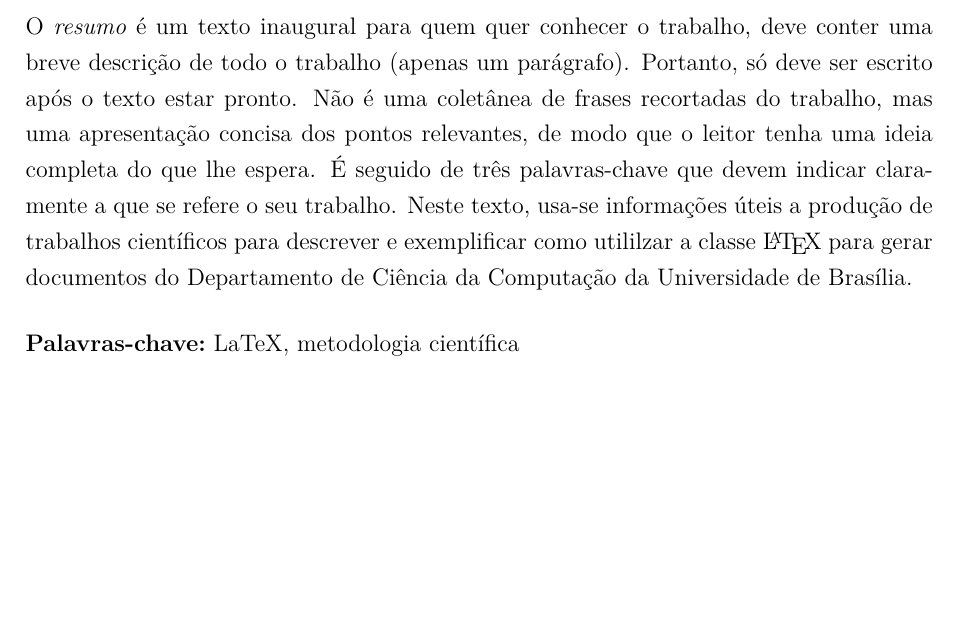
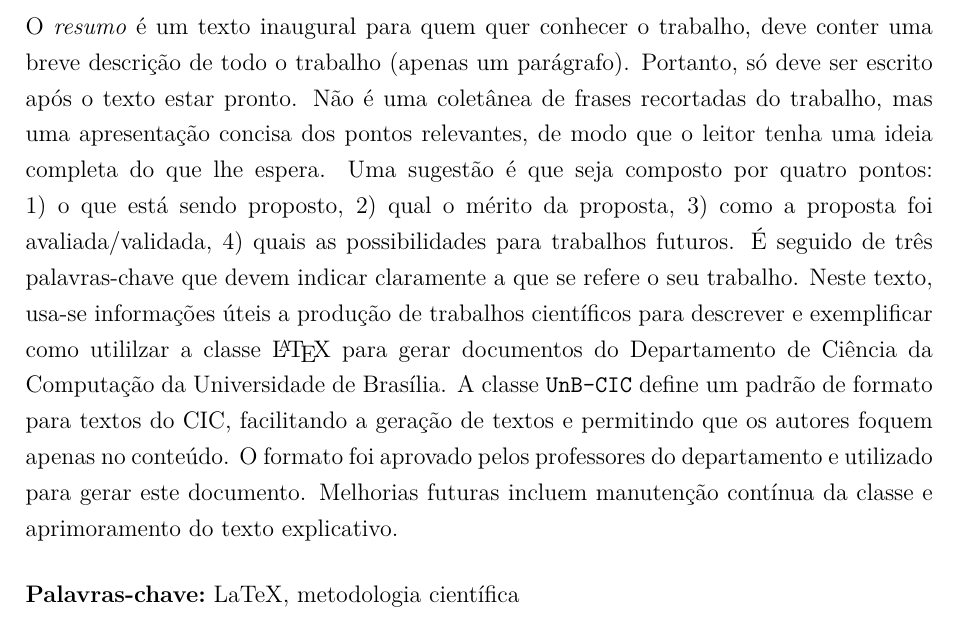
Before and after one commit to UnB-CIC/Monografia, a LaTeX thesis (monografia.tex, which reads UnB-CIC.cls, tex/resumo.tex): part of page 6 of 18, cut so that both start at the same text, the shorter picture padded with empty space. Compiled offline with pdfLaTeX; a missing font is replaced by an installed copy or a similar font.

Commit message:
Ajustes na indentação do texto principal e conteúdo de resumo.tex.

```diff
--- a/UnB-CIC.cls
+++ b/UnB-CIC.cls
@@ -156,15 +156,15 @@
 	\RequirePackage[hidelinks]{hyperref}%
 \fi
 
-\RequirePackage{graphicx}
+\RequirePackage{graphicx}\graphicspath{{.}{img/}}%
 \RequirePackage{boites}
 \RequirePackage[a4paper,includefoot]{geometry}
 
 
 \RequirePackage[brazil,american]{babel}% Idiomas
-\RequirePackage[utf8]{inputenc}%
-\RequirePackage[T1]{fontenc}% Habilita busca com caracteres latinos
-\RequirePackage{lmodern}% Habilita busca com caracteres latinos
+\RequirePackage[utf8]{inputenc}%         Arquivos na codificação UTF-8
+\RequirePackage[T1]{fontenc}%            Habilita busca com caracteres latinos
+\RequirePackage{lmodern}%                Habilita busca com caracteres latinos
 
 
 
--- a/monografia.tex
+++ b/monografia.tex
@@ -28,10 +31,8 @@
 \palavraschave{LaTeX, metodologia científica}
 \keywords{LaTeX, scientific method}
 
+\newcommand{\unbcic}{\texttt{UnB-CIC}}%
 
-
-\graphicspath{{.}{img/}}%
-\newcommand{\unbcic}{\texttt{UnB-CIC}}%
 %%%%%%%%%%%%%%%%%%%%%%%%%%%%%%%%%%%%%%%%
 % Texto
 %%%%%%%%%%%%%%%%%%%%%%%%%%%%%%%%%%%%%%%%
--- a/tex/resumo.tex
+++ b/tex/resumo.tex
@@ -2,8 +2,15 @@ O \emph{resumo} é um texto inaugural para quem quer conhecer o trabalho, deve c
 uma breve descrição de todo o trabalho (apenas um parágrafo). Portanto, só deve
 ser escrito após o texto estar pronto. Não é uma coletânea de frases recortadas
 do trabalho, mas uma apresentação concisa dos pontos relevantes, de modo que o
-leitor tenha uma ideia completa do que lhe espera. É seguido de três palavras-chave
-que devem indicar claramente a que se refere o seu trabalho. Neste texto, usa-se
-informações úteis a produção de trabalhos científicos para descrever e exemplificar
-como utililzar a classe \LaTeX\ para gerar documentos do Departamento de Ciência
-da Computação da Universidade de Brasília.
+leitor tenha uma ideia completa do que lhe espera. Uma sugestão é que seja composto
+por quatro pontos: 1) o que está sendo proposto, 2) qual o mérito da proposta, 3)
+como a proposta foi avaliada/validada, 4) quais as possibilidades para trabalhos
+futuros. É seguido de três palavras-chave que devem indicar claramente a que se
+refere o seu trabalho. Neste texto, usa-se informações úteis a produção de trabalhos
+científicos para descrever e exemplificar como utililzar a classe \LaTeX\ para
+gerar documentos do Departamento de Ciência da Computação da Universidade de Brasília.
+A classe \unbcic\ define um padrão de formato para textos do CIC, facilitando a
+geração de textos e permitindo que os autores foquem apenas no conteúdo. O formato
+foi aprovado pelos professores do departamento e utilizado para gerar este documento.
+Melhorias futuras incluem manutenção contínua da classe e aprimoramento do texto
+explicativo.
```
Also changed, not shown: monografia.tex (27 more changed lines).
